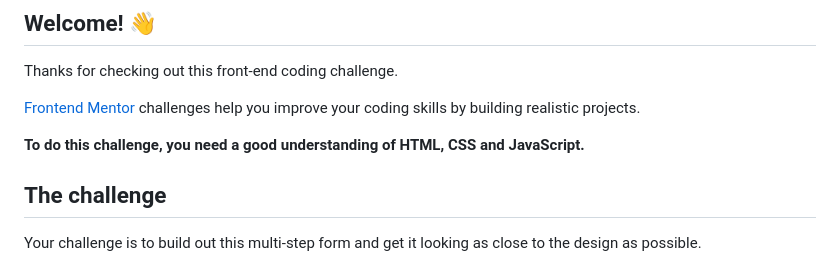
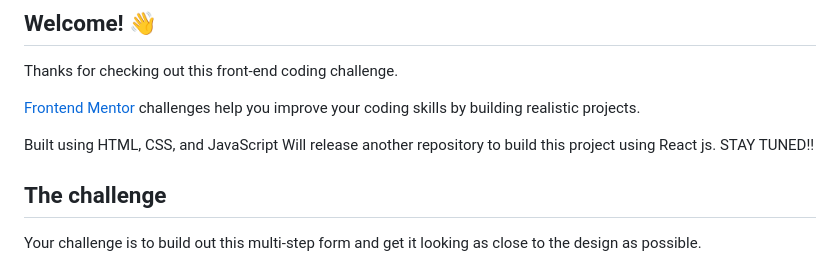
Before and after one commit to Ameerusa86/Challenge-4---Multi-step-form, a Markdown page: README.md, the part around the change. GitHub-like rendering.

```diff
--- a/README.md
+++ b/README.md
@@ -8,7 +8,8 @@ Thanks for checking out this front-end coding challenge.
 
 [Frontend Mentor](https://www.frontendmentor.io) challenges help you improve your coding skills by building realistic projects.
 
-**To do this challenge, you need a good understanding of HTML, CSS and JavaScript.**
+Built using HTML, CSS, and JavaScript
+Will release another repository to build this project using React js. STAY TUNED!!
 
 ## The challenge
 
```
